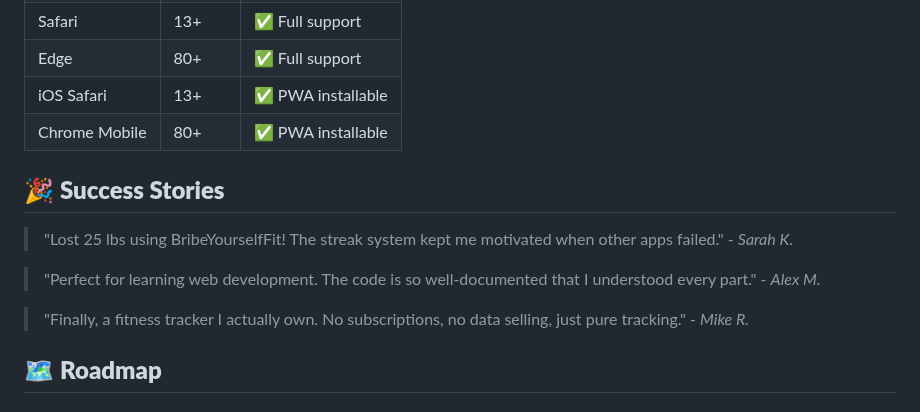
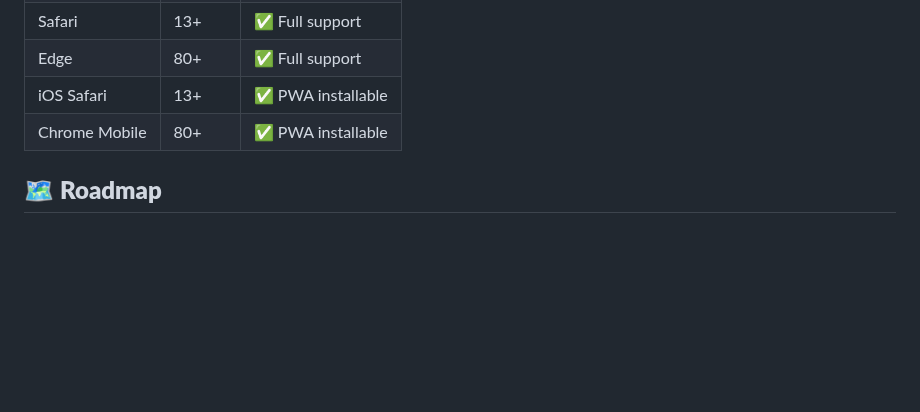
Before and after one commit to TheBIMsider/BYF, a Markdown page: README.md, the part around the change. GitHub-like rendering; blank space fills up the shorter version.

```diff
--- a/README.md
+++ b/README.md
@@ -240,14 +240,6 @@ BYF/
 | iOS Safari | 13+ | ✅ PWA installable |
 | Chrome Mobile | 80+ | ✅ PWA installable |
 
-## 🎉 **Success Stories**
-
-> "Lost 25 lbs using BribeYourselfFit! The streak system kept me motivated when other apps failed." - *Sarah K.*
-
-> "Perfect for learning web development. The code is so well-documented that I understood every part." - *Alex M.*
-
-> "Finally, a fitness tracker I actually own. No subscriptions, no data selling, just pure tracking." - *Mike R.*
-
 ## 🗺️ **Roadmap**
 
 ### **Phase 4: Backend Integrations** ✅
```
